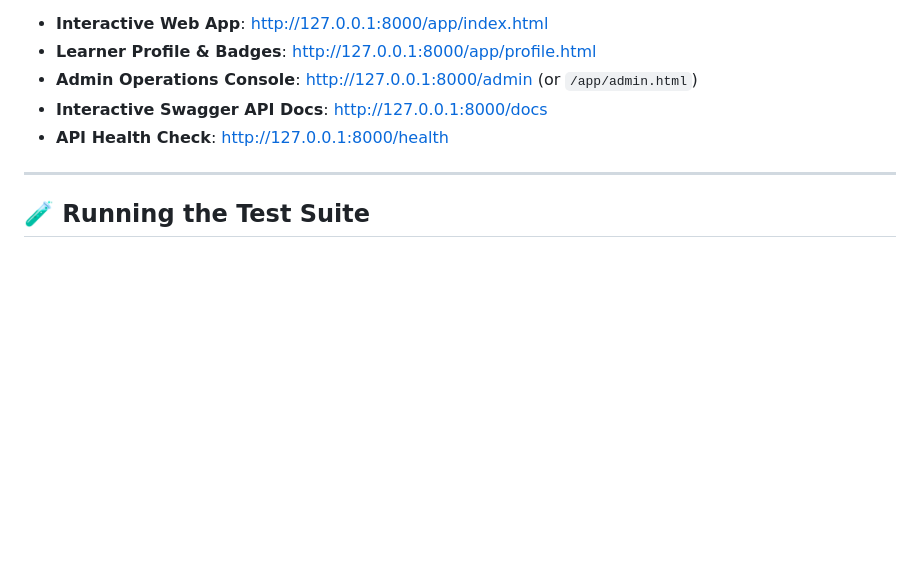
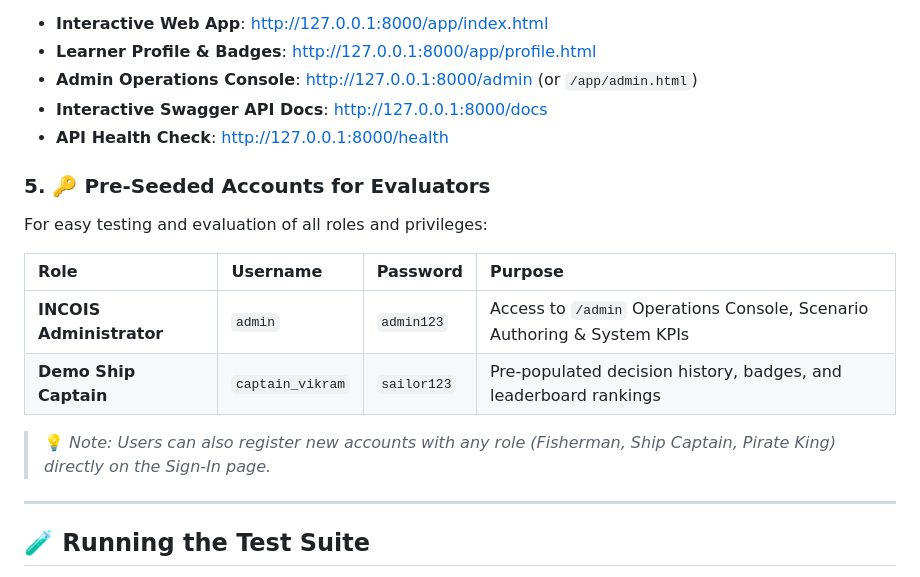
Before and after one commit to Sparsh566/Codehunt, a Markdown page: README.md, the part around the change. Rendered like a GitHub page; blank space fills up the shorter version.

Commit message:
docs: add pre-seeded evaluator accounts table to README

```diff
--- a/README.md
+++ b/README.md
@@ -162,6 +162,17 @@ Open your browser:
 - **Interactive Swagger API Docs**: [http://127.0.0.1:8000/docs](http://127.0.0.1:8000/docs)
 - **API Health Check**: [http://127.0.0.1:8000/health](http://127.0.0.1:8000/health)
 
+### 5. 🔑 Pre-Seeded Accounts for Evaluators
+
+For easy testing and evaluation of all roles and privileges:
+
+| Role | Username | Password | Purpose |
+| :--- | :--- | :--- | :--- |
+| **INCOIS Administrator** | `admin` | `admin123` | Access to `/admin` Operations Console, Scenario Authoring & System KPIs |
+| **Demo Ship Captain** | `captain_vikram` | `sailor123` | Pre-populated decision history, badges, and leaderboard rankings |
+
+> 💡 *Note: Users can also register new accounts with any role (Fisherman, Ship Captain, Pirate King) directly on the Sign-In page.*
+
 ---
 
 ## 🧪 Running the Test Suite
```
